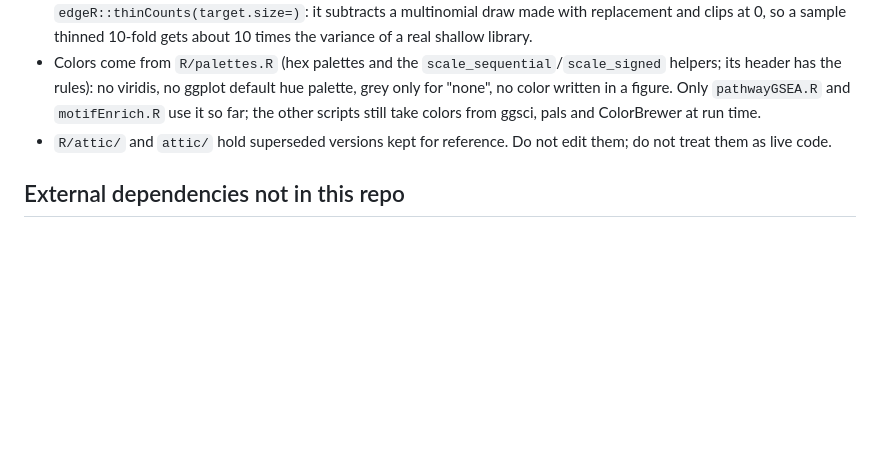
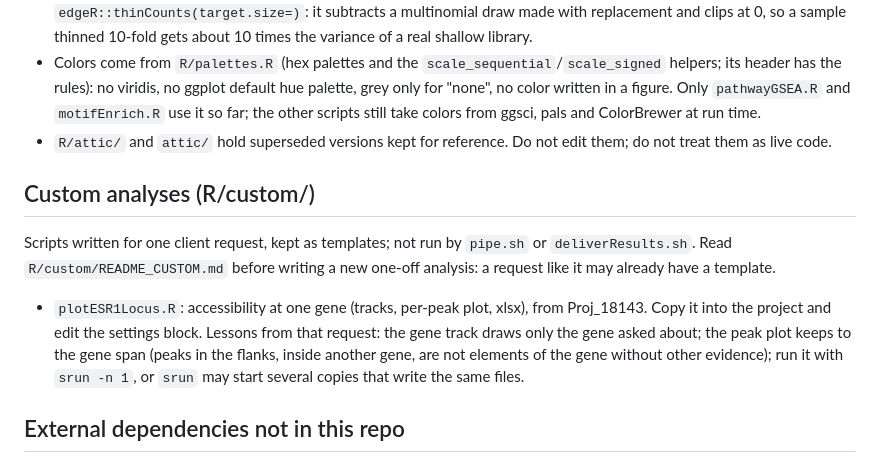
Before and after one commit to soccin/ATAC-seq, a Markdown page: CLAUDE.md, the part around the change. Rendered like a GitHub page; blank space fills up the shorter version.

Commit message:
docs: point to the R/custom templates
- CLAUDE.md: new section "Custom analyses (R/custom/)": read
  R/custom/README_CUSTOM.md before writing a one-off analysis;
  plotESR1Locus.R and the lessons from its request (gene track
  draws only the gene, peak plot keeps to the gene span, run with
  `srun -n 1`).
- CHANGELOG.md: [Unreleased] entry for R/custom/.

Co-Authored-By: Claude <noreply@anthropic.com>

```diff
--- a/CLAUDE.md
+++ b/CLAUDE.md
@@ -382,6 +382,21 @@ The standalone subread binary is not Bioconductor.
 - `R/attic/` and `attic/` hold superseded versions kept for reference. Do not
   edit them; do not treat them as live code.
 
+## Custom analyses (R/custom/)
+
+Scripts written for one client request, kept as templates; not run
+by `pipe.sh` or `deliverResults.sh`. Read `R/custom/README_CUSTOM.md`
+before writing a new one-off analysis: a request like it may already
+have a template.
+
+- `plotESR1Locus.R`: accessibility at one gene (tracks, per-peak
+  plot, xlsx), from Proj_18143. Copy it into the project and edit the
+  settings block. Lessons from that request: the gene track draws
+  only the gene asked about; the peak plot keeps to the gene span
+  (peaks in the flanks, inside another gene, are not elements of the
+  gene without other evidence); run it with `srun -n 1`, or `srun`
+  may start several copies that write the same files.
+
 ## External dependencies not in this repo
 
 `sbatch` (the `SBATCH_SCRIPT_DIR` wrapper), `bsub` (the openlava shim),
```
Also changed, not shown: CHANGELOG.md (+9 -0 lines).
